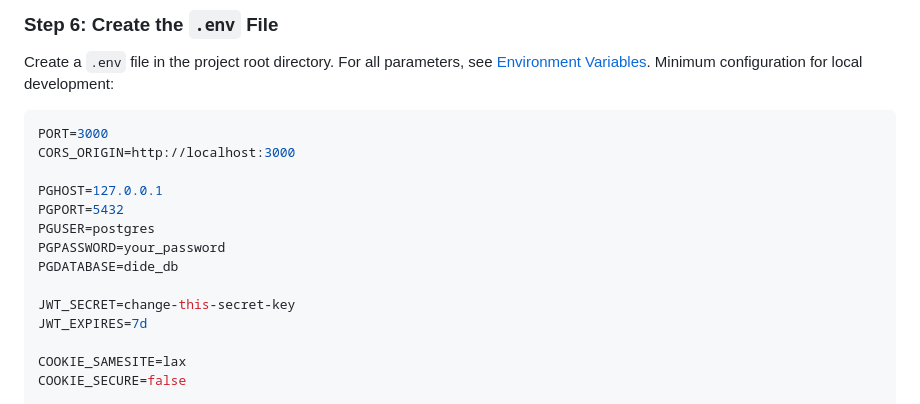
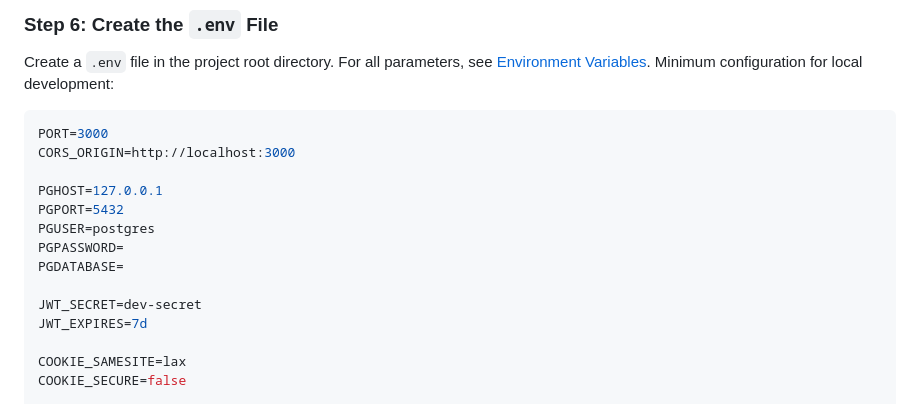
Before and after one commit to Digital-Detectives-of-Environment/DiDe-Web, a Markdown page: README.md, the part around the change. GitHub-like rendering.

```diff
--- a/README.md
+++ b/README.md
@@ -154,10 +154,10 @@ CORS_ORIGIN=http://localhost:3000
 PGHOST=127.0.0.1
 PGPORT=5432
 PGUSER=postgres
-PGPASSWORD=your_password
-PGDATABASE=dide_db
+PGPASSWORD=
+PGDATABASE=
 
-JWT_SECRET=change-this-secret-key
+JWT_SECRET=dev-secret
 JWT_EXPIRES=7d
 
 COOKIE_SAMESITE=lax
```
